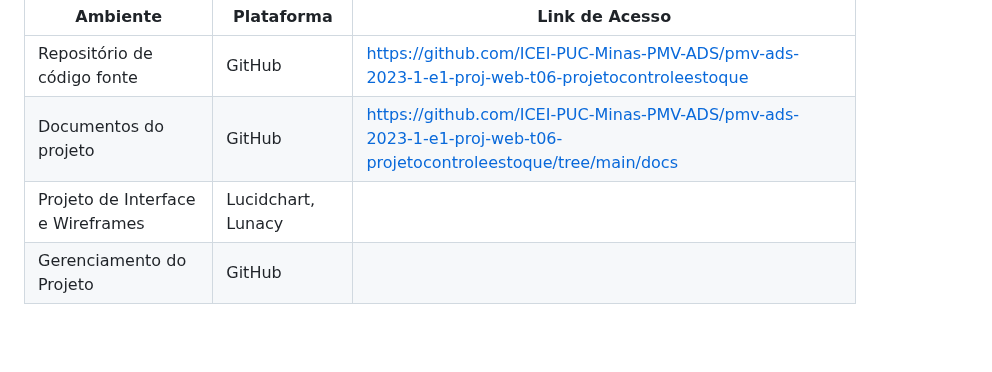
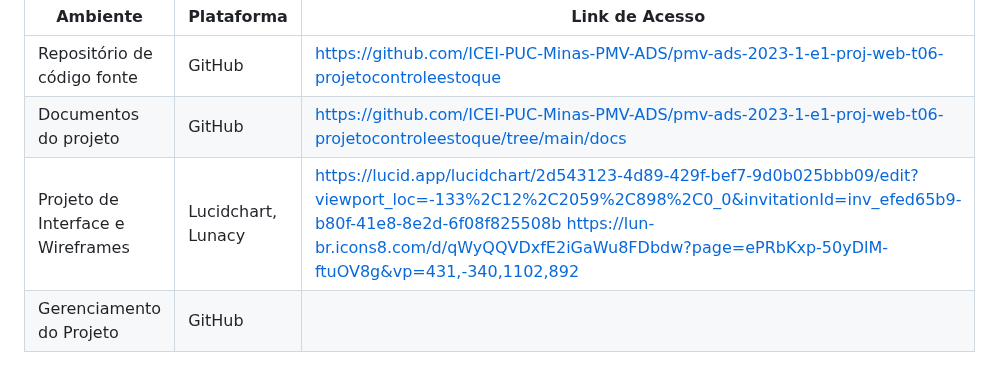
Before and after one commit to ICEI-PUC-Minas-PMV-ADS/pmv-ads-2023-1-e1-proj-web-t06-projetocontroleestoque, a Markdown page: docs/03-Metodologia.md, the part around the change. Drawn GitHub-style; blank space fills up the shorter version.

```diff
--- a/docs/03-Metodologia.md
+++ b/docs/03-Metodologia.md
@@ -10,7 +10,7 @@ Os artefatos do projeto são desenvolvidos a partir de diversas plataformas e a
 | --- | --- | --- |
 | Repositório de código fonte |	GitHub	| https://github.com/ICEI-PUC-Minas-PMV-ADS/pmv-ads-2023-1-e1-proj-web-t06-projetocontroleestoque |
 | Documentos do projeto |	GitHub	| https://github.com/ICEI-PUC-Minas-PMV-ADS/pmv-ads-2023-1-e1-proj-web-t06-projetocontroleestoque/tree/main/docs |
-| Projeto de Interface e Wireframes |	Lucidchart, Lunacy	| |
+| Projeto de Interface e Wireframes |	Lucidchart, Lunacy	| https://lucid.app/lucidchart/2d543123-4d89-429f-bef7-9d0b025bbb09/edit?viewport_loc=-133%2C12%2C2059%2C898%2C0_0&invitationId=inv_efed65b9-b80f-41e8-8e2d-6f08f825508b  https://lun-br.icons8.com/d/qWyQQVDxfE2iGaWu8FDbdw?page=ePRbKxp-50yDlM-ftuOV8g&vp=431,-340,1102,892|
 | Gerenciamento do Projeto	| GitHub	|   |
 
 
```
